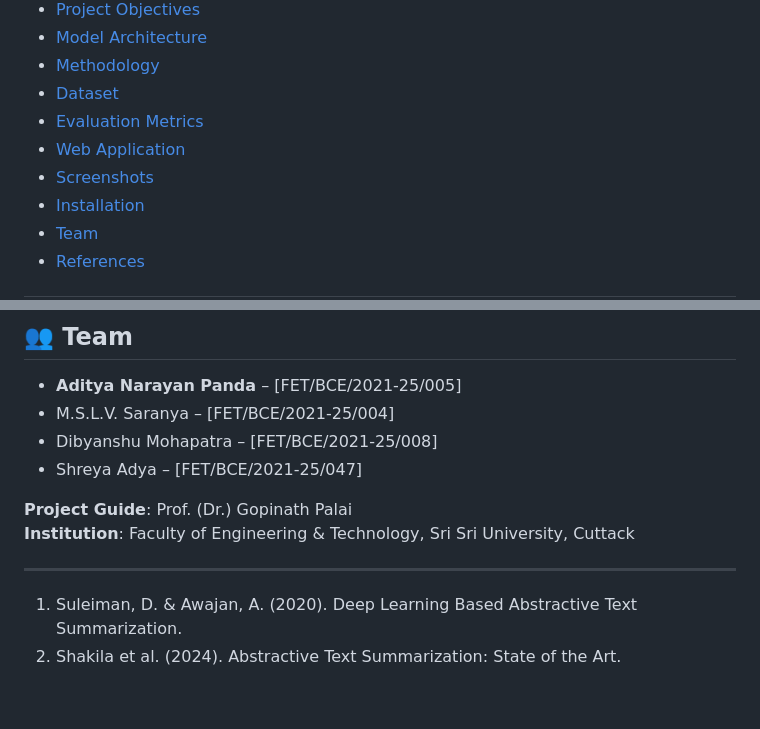
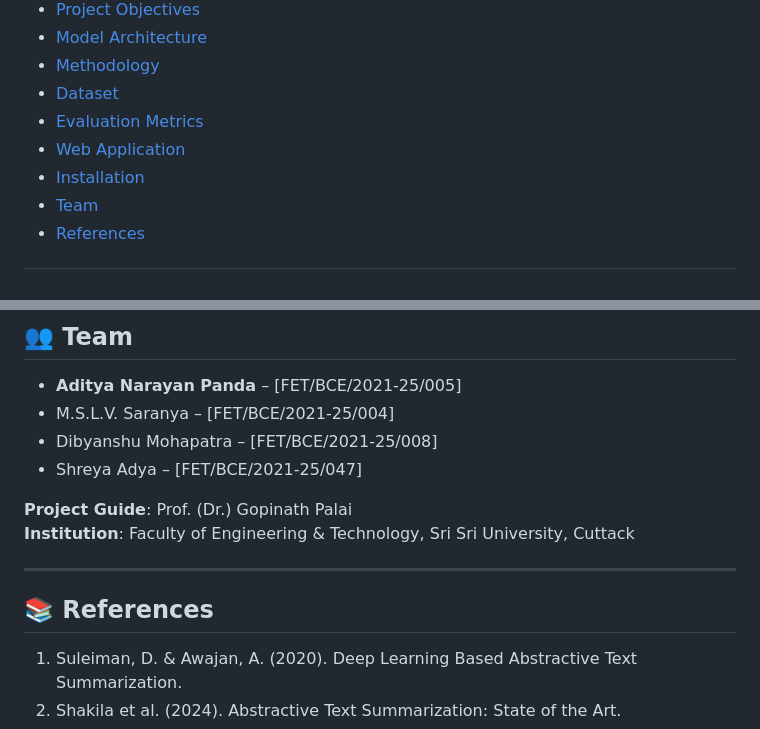
Before and after one commit to Aditya61/Query-based-Abstractive-summarizer, a Markdown page: README.md, 2 parts joined by grey strips. GitHub-like rendering; blank space fills up the shorter version.

Commit message:
Update README to remove Screenshots section
Removed 'Screenshots' section from the table of contents.

```diff
--- a/README.md
+++ b/README.md
@@ -15,7 +15,6 @@ This project implements an abstractive summarization system that can answer user
 - [Dataset](#dataset)
 - [Evaluation Metrics](#evaluation-metrics)
 - [Web Application](#web-application)
-- [Screenshots](#screenshots)
 - [Installation](#installation)
 - [Team](#team)
 - [References](#references)
@@ -167,6 +166,9 @@ python app.py
 **Institution**: Faculty of Engineering & Technology, Sri Sri University, Cuttack
 
 ---
+
+## 📚 References
+
 1. Suleiman, D. & Awajan, A. (2020). Deep Learning Based Abstractive Text Summarization.
 2. Shakila et al. (2024). Abstractive Text Summarization: State of the Art.
 3. Baumel et al. (2018). Query Focused Abstractive Summarization.
```
